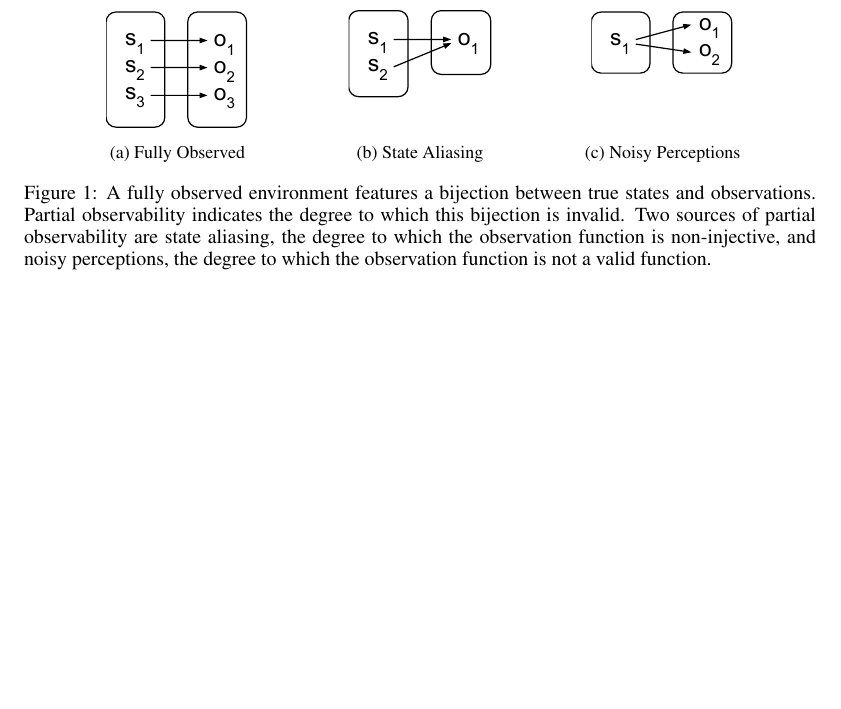
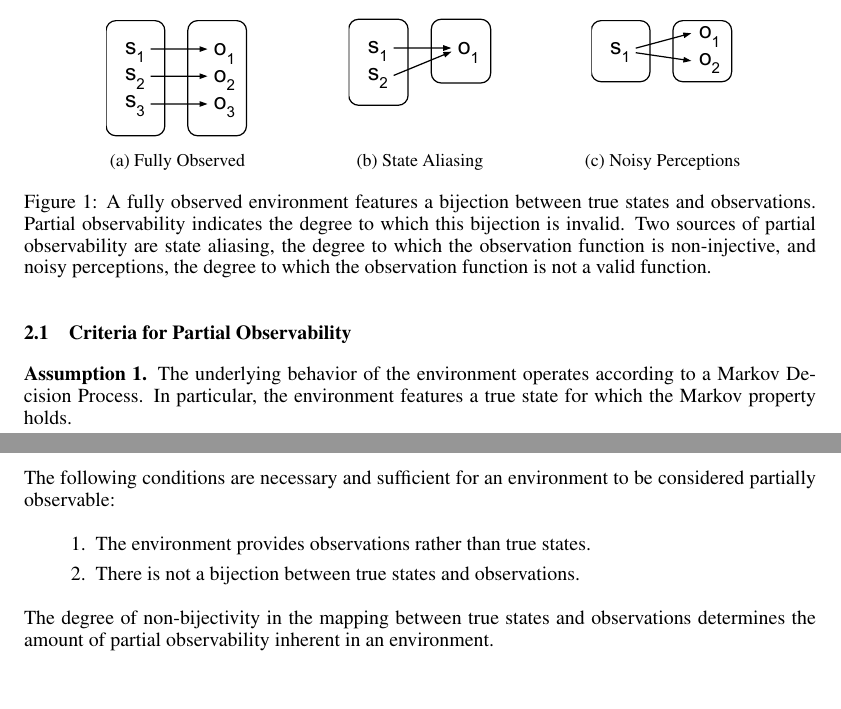
Before and after one commit to mhauskn/partialobs, a LaTeX paper (partialobs.tex): part of page 2 of 2 before the commit and two parts of pages 1 and 2 of 2 after it, the two joined at a grey line, cut so that both start at the same text, the shorter picture padded with empty space. Compiled offline with pdfLaTeX.

Commit message:
Added Peter's criteria for partial observability.

```diff
--- a/partialobs.tex
+++ b/partialobs.tex
@@ -11,7 +11,7 @@
 \newtheorem{theorem}{Theorem}[section]
 \newtheorem{corollary}{Corollary}[theorem]
 \newtheorem{lemma}[theorem]{Lemma}
-
+\newtheorem{assumption}{Assumption}
 %\documentstyle[nips14submit_09,times,art10]{article} % For LaTeX 2.09
 \title{}
 \author{}
@@ -84,4 +65,4 @@ environment's mapping from states to observations.
-\begin{figure}
+\begin{figure}[htp]
 \centering
 \begin{subfigure}{.3\textwidth}
   \centering
@@ -110,3 +91,28 @@ environment's mapping from states to observations.
 \label{fig:functions}
 \end{figure}
 
+\subsection{Criteria for Partial Observability}
+\begin{assumption}
+The underlying behavior of the environment operates according to a
+Markov Decision Process. In particular, the environment features a
+true state for which the Markov property holds.
+\end{assumption}
+
+The following conditions are necessary and sufficient for an
+environment to be considered partially observable:
+
+\begin{enumerate}
+\item The environment provides observations rather than true states.
+\item There is not a bijection between true states and observations.
+\end{enumerate}
+
+The degree of non-bijectivity in the mapping between true states and
+observations determines the amount of partial observability inherent
+in an environment.
+
+\begin{definition}[Observability]
+Assuming access to the true state distribution $S$ of an environment
+as well as the observation distribution $O$, the observability
+$\mathcal{O}$ of the environment is given by conditional entropy of
+the true states given the observations, divided by the entropy of the
+states.
```
Also changed, not shown: partialobs.tex (32 more changed lines).
